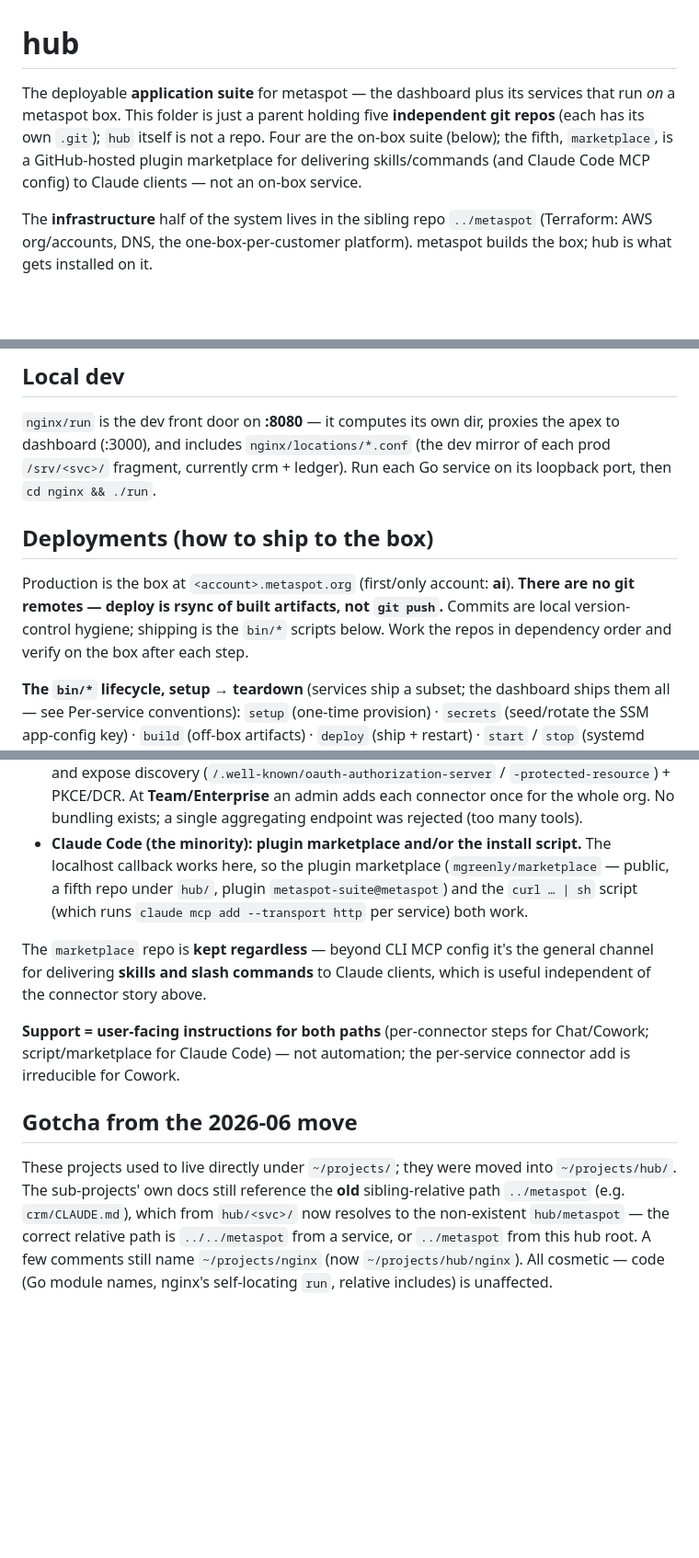
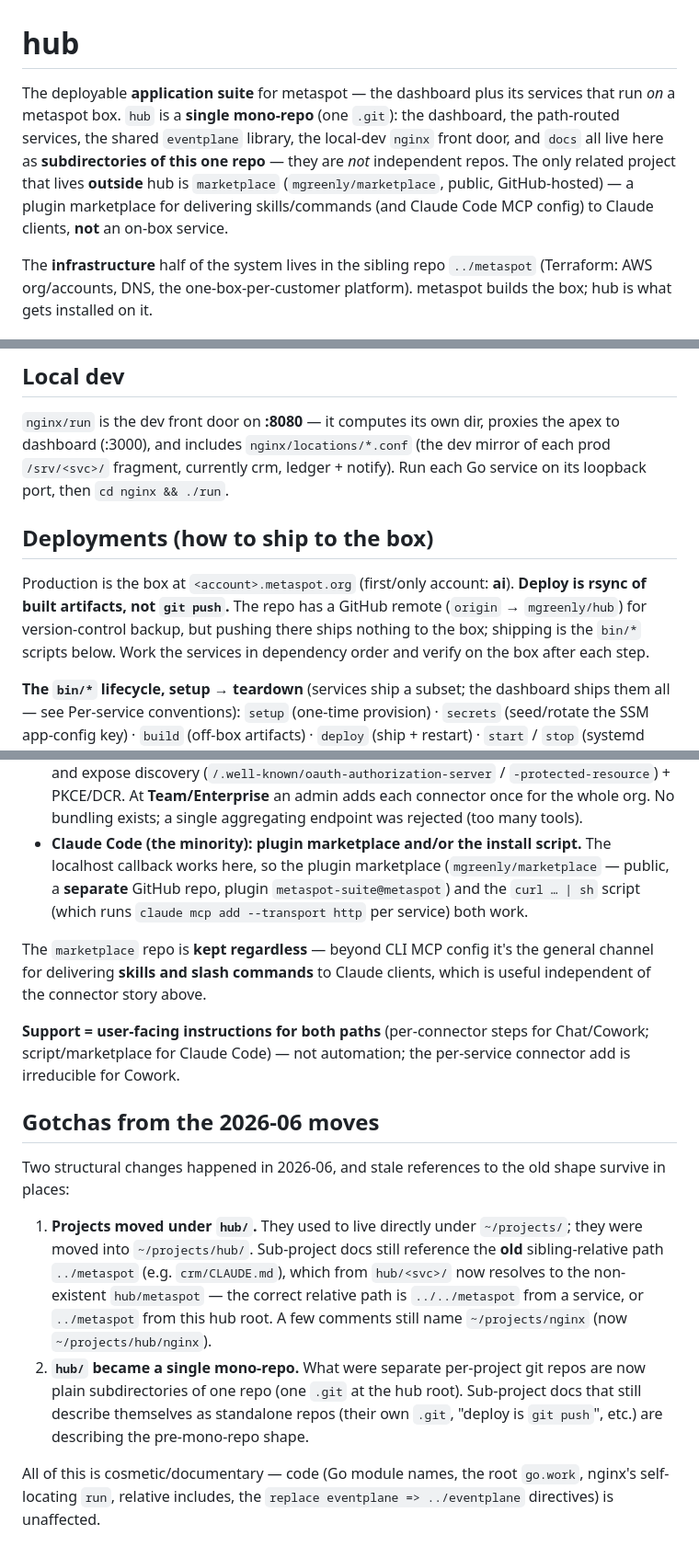
Before and after one commit to mgreenly/hub, a Markdown page: AGENTS.md, 3 parts joined by grey strips. Shown at 92% size. GitHub-like rendering; blank space fills up the shorter version.

Commit message:
docs: correct stale repo structure in AGENTS.md/CLAUDE.md
hub is now a single mono-repo, not "five independent git repos." Update the
doc to match reality:

- Intro: hub is one mono-repo; subdirs are not independent repos. marketplace
  is the lone external GitHub repo.
- Projects table: drop the meaningless "own repo" column; add the missing
  notify (service), eventplane (shared lib), and docs entries; annotate
  crm/notify event-plane producer/consumer roles; note the root go.work.
- Local dev: nginx fragments are crm, ledger + notify.
- Deployments: there *is* a GitHub remote (origin -> mgreenly/hub) for backup;
  deploy to the box is still rsync, not git push. "Work the services" not repos.
- Build note: in-repo eventplane/ module tree.
- MCP delivery: marketplace is a separate GitHub repo, not "a fifth repo under hub/".
- Gotchas section: add the mono-repo consolidation alongside the directory move.

Co-Authored-By: Claude Opus 4.8 <noreply@anthropic.com>

```diff
--- a/AGENTS.md
+++ b/AGENTS.md
@@ -1,11 +1,14 @@
 # hub
 
 The deployable **application suite** for metaspot — the dashboard plus its
-services that run *on* a metaspot box. This folder is just a parent holding five
-**independent git repos** (each has its own `.git`); `hub` itself is not a repo.
-Four are the on-box suite (below); the fifth, `marketplace`, is a GitHub-hosted
-plugin marketplace for delivering skills/commands (and Claude Code MCP config)
-to Claude clients — not an on-box service.
+services that run *on* a metaspot box. `hub` is a **single mono-repo** (one
+`.git`): the dashboard, the path-routed services, the shared `eventplane`
+library, the local-dev `nginx` front door, and `docs` all live here as
+**subdirectories of this one repo** — they are *not* independent repos. The only
+related project that lives **outside** hub is `marketplace`
+(`mgreenly/marketplace`, public, GitHub-hosted) — a plugin marketplace for
+delivering skills/commands (and Claude Code MCP config) to Claude clients,
+**not** an on-box service.
 
 The **infrastructure** half of the system lives in the sibling repo
 `../metaspot` (Terraform: AWS org/accounts, DNS, the one-box-per-customer
@@ -65,15 +78,16 @@ their own per-service audit store; the dashboard audits auth/token/grant events.
 
 `nginx/run` is the dev front door on **:8080** — it computes its own dir, proxies
 the apex to dashboard (:3000), and includes `nginx/locations/*.conf` (the dev
-mirror of each prod `/srv/<svc>/` fragment, currently crm + ledger). Run each Go
-service on its loopback port, then `cd nginx && ./run`.
+mirror of each prod `/srv/<svc>/` fragment, currently crm, ledger + notify). Run
+each Go service on its loopback port, then `cd nginx && ./run`.
 
 ## Deployments (how to ship to the box)
 
 Production is the box at `<account>.metaspot.org` (first/only account: **ai**).
-**There are no git remotes — deploy is rsync of built artifacts, not `git push`.**
-Commits are local version-control hygiene; shipping is the `bin/*` scripts below.
-Work the repos in dependency order and verify on the box after each step.
+**Deploy is rsync of built artifacts, not `git push`.** The repo has a GitHub
+remote (`origin` → `mgreenly/hub`) for version-control backup, but pushing there
+ships nothing to the box; shipping is the `bin/*` scripts below. Work the
+services in dependency order and verify on the box after each step.
 
 **The `bin/*` lifecycle, setup → teardown** (services ship a subset; the
 dashboard ships them all — see Per-service conventions): `setup` (one-time
@@ -163,7 +177,7 @@ forced the split. The vast majority of users are **Claude Chat / Cowork**;
   No bundling exists; a single aggregating endpoint was rejected (too many tools).
 - **Claude Code (the minority): plugin marketplace and/or the install script.**
   The localhost callback works here, so the plugin marketplace
-  (`mgreenly/marketplace` — public, a fifth repo under `hub/`, plugin
+  (`mgreenly/marketplace` — public, a **separate** GitHub repo, plugin
   `metaspot-suite@metaspot`) and the `curl … | sh` script (which runs
   `claude mcp add --transport http` per service) both work.
 
@@ -175,13 +189,23 @@ which is useful independent of the connector story above.
 Chat/Cowork; script/marketplace for Claude Code) — not automation; the
 per-service connector add is irreducible for Cowork.
 
-## Gotcha from the 2026-06 move
+## Gotchas from the 2026-06 moves
 
-These projects used to live directly under `~/projects/`; they were moved into
-`~/projects/hub/`. The sub-projects' own docs still reference the **old**
-sibling-relative path `../metaspot` (e.g. `crm/CLAUDE.md`), which from
-`hub/<svc>/` now resolves to the non-existent `hub/metaspot` — the correct
-relative path is `../../metaspot` from a service, or `../metaspot` from this hub
-root. A few comments still name `~/projects/nginx` (now `~/projects/hub/nginx`).
-All cosmetic — code (Go module names, nginx's self-locating `run`, relative
-includes) is unaffected.
+Two structural changes happened in 2026-06, and stale references to the old
+shape survive in places:
+
+1. **Projects moved under `hub/`.** They used to live directly under
+   `~/projects/`; they were moved into `~/projects/hub/`. Sub-project docs still
+   reference the **old** sibling-relative path `../metaspot` (e.g.
+   `crm/CLAUDE.md`), which from `hub/<svc>/` now resolves to the non-existent
+   `hub/metaspot` — the correct relative path is `../../metaspot` from a service,
+   or `../metaspot` from this hub root. A few comments still name
+   `~/projects/nginx` (now `~/projects/hub/nginx`).
+2. **`hub/` became a single mono-repo.** What were separate per-project git
+   repos are now plain subdirectories of one repo (one `.git` at the hub root).
+   Sub-project docs that still describe themselves as standalone repos (their own
+   `.git`, "deploy is `git push`", etc.) are describing the pre-mono-repo shape.
+
+All of this is cosmetic/documentary — code (Go module names, the root `go.work`,
+nginx's self-locating `run`, relative includes, the `replace eventplane =>
+../eventplane` directives) is unaffected.
```
Also changed, not shown: other parts of AGENTS.md (+19 -9 lines).
